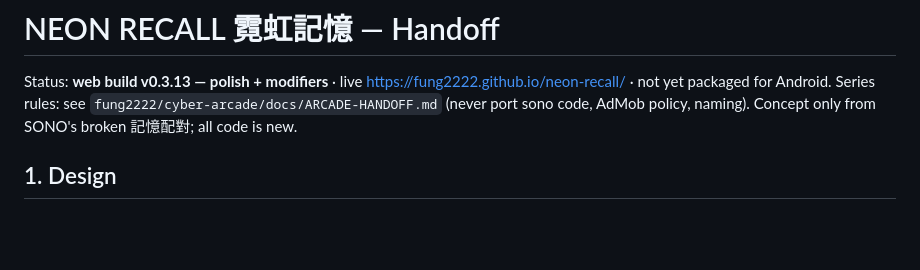
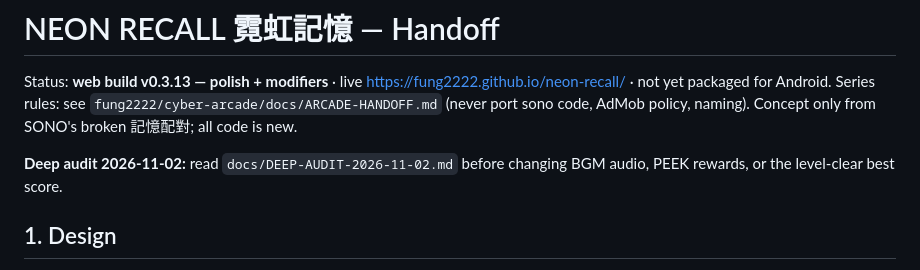
Before and after one commit to fung2222/neon-recall, a Markdown page: docs/HANDOFF.md, the part around the change. Rendered like a GitHub page; blank space fills up the shorter version.

```diff
--- a/docs/HANDOFF.md
+++ b/docs/HANDOFF.md
@@ -2,6 +2,8 @@
 
 Status: **web build v0.3.13 — polish + modifiers** · live https://fung2222.github.io/neon-recall/ · not yet packaged for Android.
 Series rules: see `fung2222/cyber-arcade/docs/ARCADE-HANDOFF.md` (never port sono code, AdMob policy, naming). Concept only from SONO's broken 記憶配對; all code is new.
+
+**Deep audit 2026-11-02:** read `docs/DEEP-AUDIT-2026-11-02.md` before changing BGM audio, PEEK rewards, or the level-clear best score.
 
 ## 1. Design
 - 3D holo cards on a floating table over the neon city. Backs: animated circuit pattern in the zone colours; fronts: 16 original neon line icons (canvas-drawn: chip, bolt, eye, cat, lantern, ramen, rocket, heart, planet, crystal, key, note, moon, drone, tram 叮叮, umbrella).
```
Also changed, not shown: README.md (+1 -1 lines), docs/DEEP-AUDIT-2026-11-02.md (added, +69 -0 lines).
